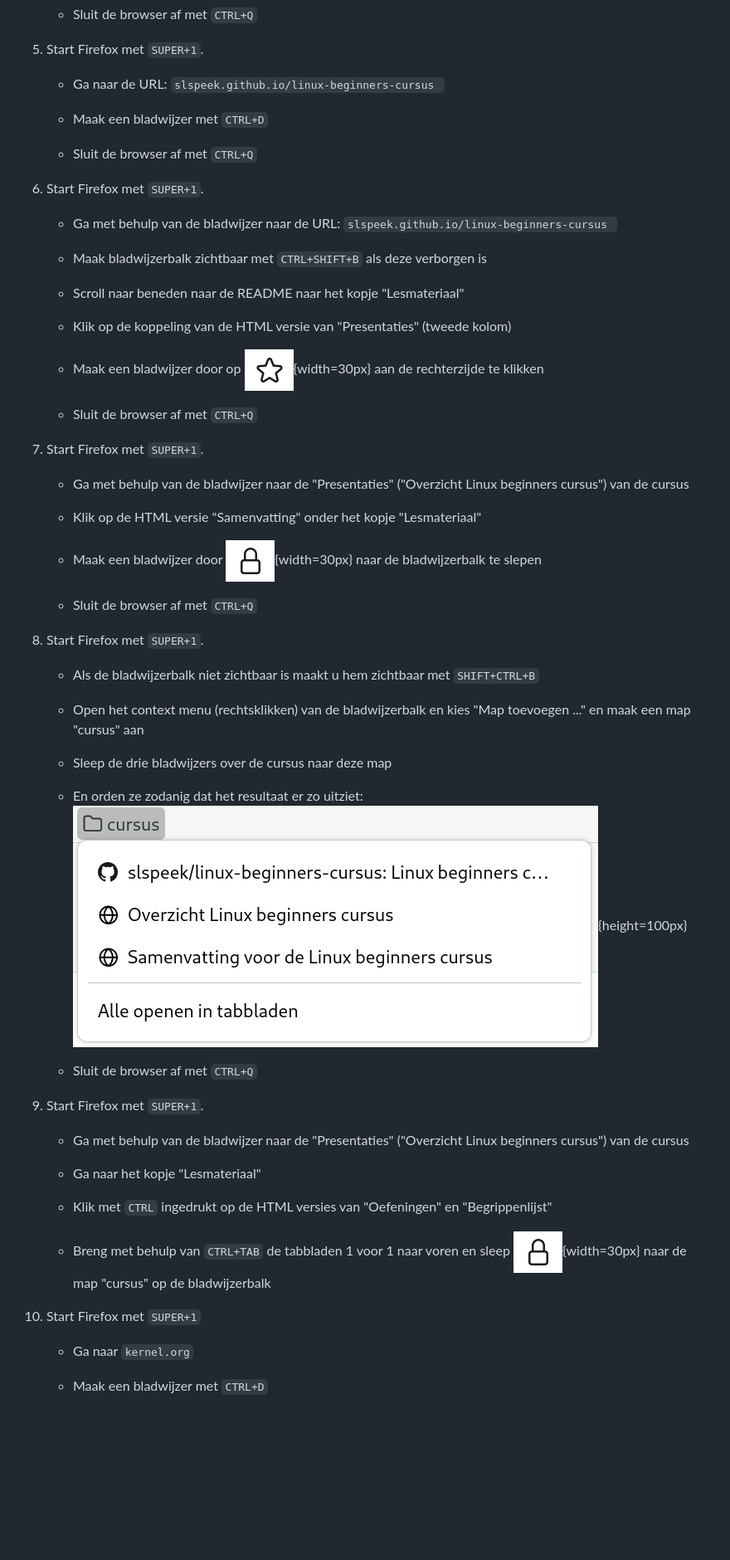
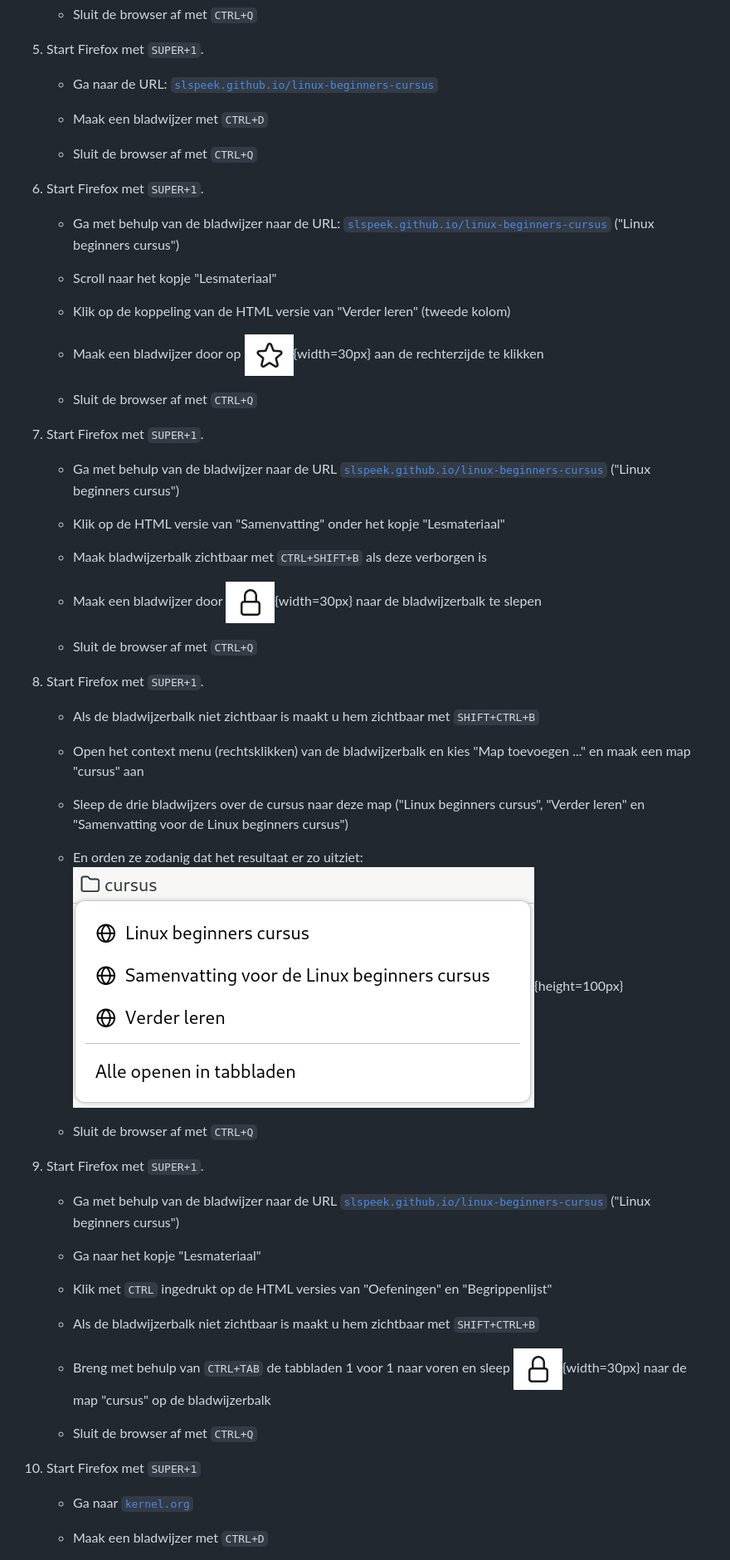
Before and after one commit to slspeek/linux-beginners-cursus, a Markdown page: oefeningen.md, the part around the change printed below. Shown: that part at 83% size. Rendered like a GitHub page; pictures changed too: img/firefox-bladwijzer-map-cursus-3-items.png; blank space fills up the shorter version.

Commit message:
Firefox oefeningen herzien ivm met nieuw webadres

````diff
--- a/oefeningen.md
+++ b/oefeningen.md
@@ -538,7 +538,7 @@ Gebruik nu het vergrootglas bovenaan het venster om te zoeken.
 
 1. Start Firefox met ```SUPER+1```.
 
-    - Ga naar de URL: ```slspeek.github.io/linux-beginners-cursus ```
+    - Ga naar de URL: [```slspeek.github.io/linux-beginners-cursus```](https://slspeek.github.io/linux-beginners-cursus)
 
     - Maak een bladwijzer met ```CTRL+D```
 
@@ -546,35 +546,35 @@ Gebruik nu het vergrootglas bovenaan het venster om te zoeken.
 
 1. Start Firefox met ```SUPER+1```.
 
-    - Ga met behulp van de bladwijzer naar de URL: ```slspeek.github.io/linux-beginners-cursus ```
+    - Ga met behulp van de bladwijzer naar de URL: [```slspeek.github.io/linux-beginners-cursus```](https://slspeek.github.io/linux-beginners-cursus) ("Linux beginners cursus")
+
+    - Scroll naar het kopje "Lesmateriaal"
+
+    - Klik op de koppeling van de HTML versie van "Verder leren" (tweede kolom)
+
+    - Maak een bladwijzer door op ![](img/firefox-bladwijzer-ster-leeg.png){width=30px} aan de rechterzijde te klikken
+
+    - Sluit de browser af met ```CTRL+Q```
+
+1. Start Firefox met ```SUPER+1```.
+
+    - Ga met behulp van de bladwijzer naar de URL [```slspeek.github.io/linux-beginners-cursus```](https://slspeek.github.io/linux-beginners-cursus) ("Linux beginners cursus")
+
+    - Klik op de HTML versie van "Samenvatting" onder het kopje "Lesmateriaal"
 
     - Maak bladwijzerbalk zichtbaar met ```CTRL+SHIFT+B``` als deze verborgen is
 
-    - Scroll naar beneden naar de README naar het kopje "Lesmateriaal"
-
-    - Klik op de koppeling van de HTML versie van "Presentaties" (tweede kolom)
-
-    - Maak een bladwijzer door op ![](img/firefox-bladwijzer-ster-leeg.png){width=30px} aan de rechterzijde te klikken
+    - Maak een bladwijzer door ![](img/firefox-slotje.png){width=30px} naar de bladwijzerbalk te slepen
 
     - Sluit de browser af met ```CTRL+Q```
 
 1. Start Firefox met ```SUPER+1```.
 
-    - Ga met behulp van de bladwijzer naar de "Presentaties" ("Overzicht Linux beginners cursus") van de cursus
-
-    - Klik op de HTML versie "Samenvatting" onder het kopje "Lesmateriaal"
-
-    - Maak een bladwijzer door ![](img/firefox-slotje.png){width=30px} naar de bladwijzerbalk te slepen
-
-    - Sluit de browser af met ```CTRL+Q```
-
-1. Start Firefox met ```SUPER+1```.
-
     - Als de bladwijzerbalk niet zichtbaar is maakt u hem zichtbaar met ```SHIFT+CTRL+B```
 
     - Open het context menu (rechtsklikken) van de bladwijzerbalk en kies "Map toevoegen ..." en maak een map "cursus" aan
 
-    - Sleep de drie bladwijzers over de cursus naar deze map
+    - Sleep de drie bladwijzers over de cursus naar deze map ("Linux beginners cursus", "Verder leren" en "Samenvatting voor de Linux beginners cursus")
 
     - En orden ze zodanig dat het resultaat er zo uitziet:
     ![](img/firefox-bladwijzer-map-cursus-3-items.png){height=100px}
@@ -583,17 +583,21 @@ Gebruik nu het vergrootglas bovenaan het venster om te zoeken.
 
 1. Start Firefox met ```SUPER+1```.
 
-    - Ga met behulp van de bladwijzer naar de "Presentaties" ("Overzicht Linux beginners cursus") van de cursus
+    - Ga met behulp van de bladwijzer naar de URL [```slspeek.github.io/linux-beginners-cursus```](https://slspeek.github.io/linux-beginners-cursus) ("Linux beginners cursus")
 
     - Ga naar het kopje "Lesmateriaal"
 
     - Klik met ```CTRL``` ingedrukt op de HTML versies van "Oefeningen" en "Begrippenlijst"
 
+    - Als de bladwijzerbalk niet zichtbaar is maakt u hem zichtbaar met ```SHIFT+CTRL+B```
+
     - Breng met behulp van ```CTRL+TAB``` de tabbladen 1 voor 1 naar voren en sleep ![](img/firefox-slotje.png){width=30px} naar de map "cursus" op de bladwijzerbalk
 
+    - Sluit de browser af met ```CTRL+Q```
+
 1. Start Firefox met ```SUPER+1```
 
-    - Ga naar ```kernel.org```
+    - Ga naar [```kernel.org```](https://kernel.org)
 
     - Maak een bladwijzer met ```CTRL+D```
 
````
Also changed, not shown: other parts of oefeningen.md (+15 -13 lines), presentatie/firefox.md (+2 -0 lines).
